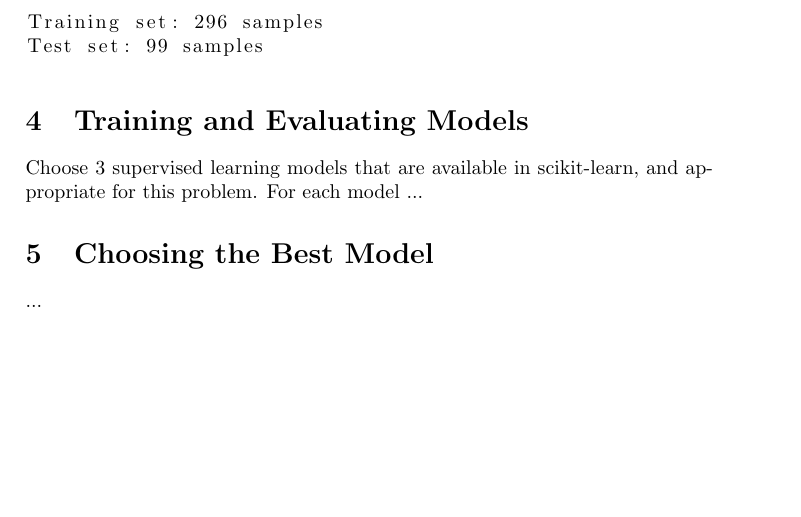
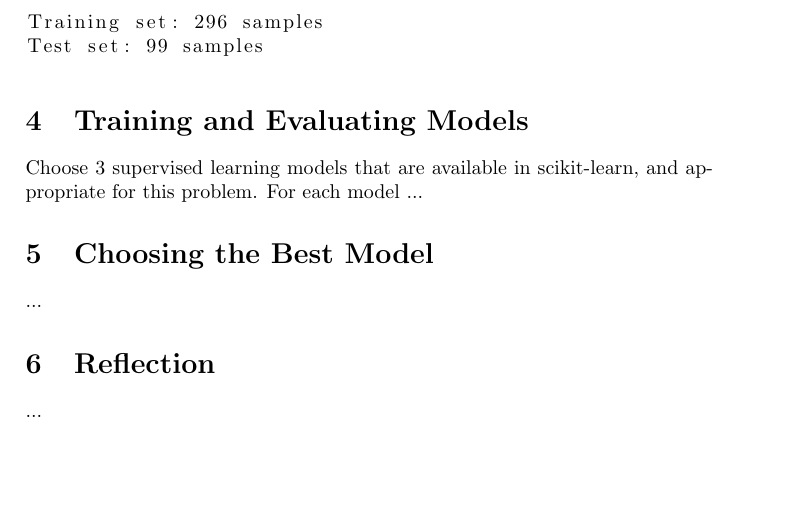
Before and after one commit to ucaiado/Student_Intervention, a LaTeX paper (main.tex): part of page 6 of 8 before the commit and part of page 6 of 9 after it, cut so that both start at the same text, the shorter picture padded with empty space. Compiled offline with pdfLaTeX.

```diff
--- a/main.tex
+++ b/main.tex
@@ -204,6 +204,10 @@
 ...
 
 
+\section{Reflection}
+...
+
+
 
 \bibliographystyle{plain}
 \bibliography{bibliography/biblio.bib}
```
Also changed, not shown: 1 other file.
